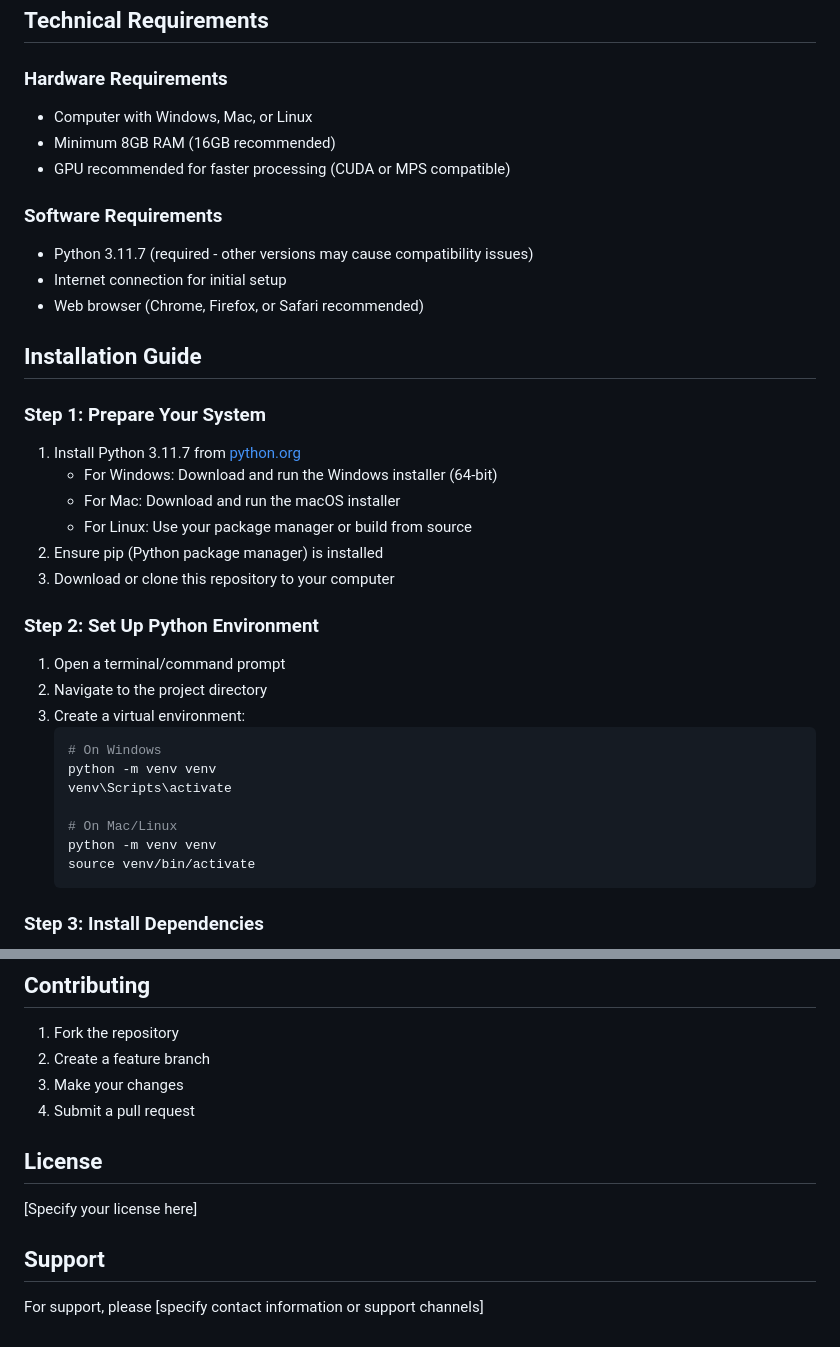
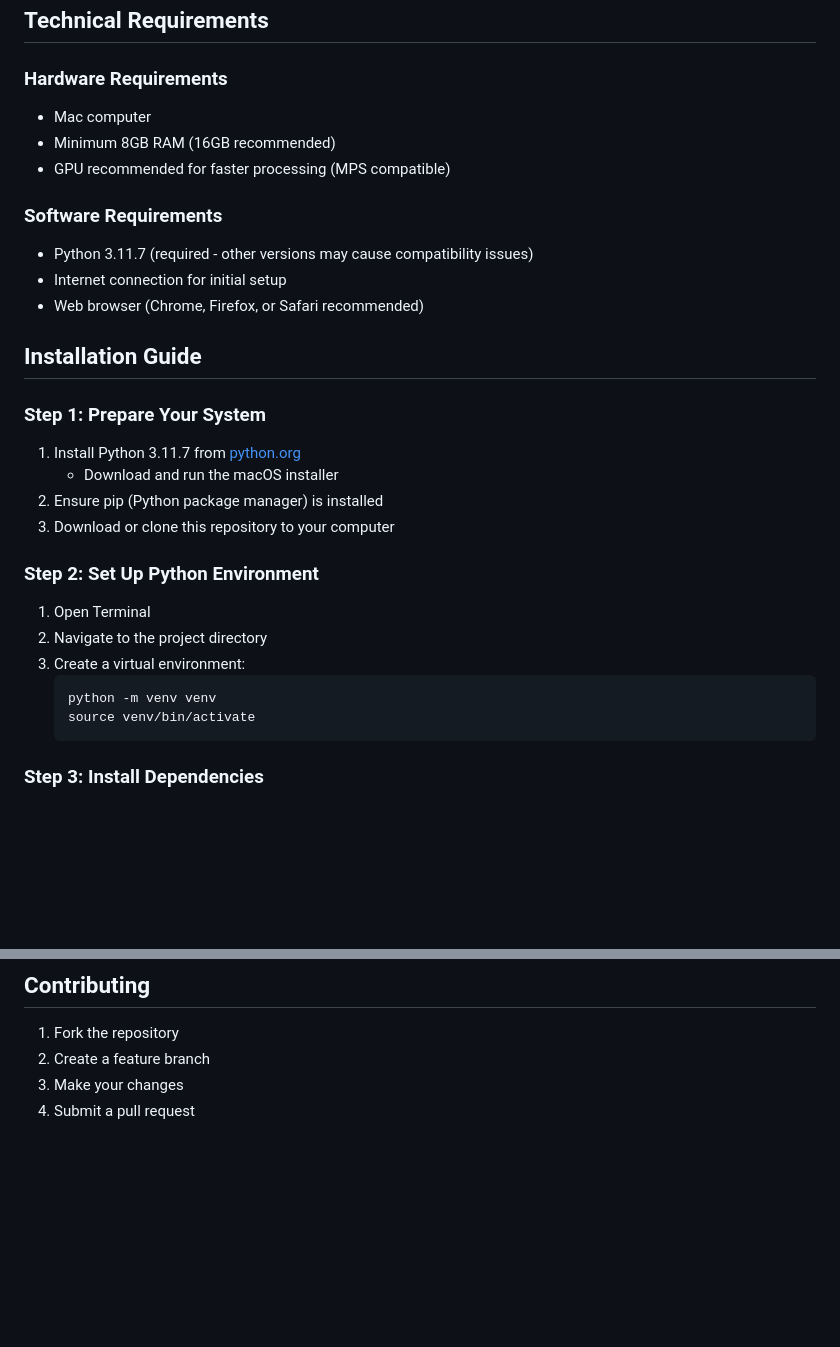
Before and after one commit to nl3wanglab/PIE-Project, a Markdown page: README.md, 2 parts joined by grey strips. GitHub-like rendering; blank space fills up the shorter version.

````diff
--- a/README.md
+++ b/README.md
@@ -14,9 +14,9 @@ This tool provides comprehensive analysis of parent-child interactions by:
 ## Technical Requirements
 
 ### Hardware Requirements
-- Computer with Windows, Mac, or Linux
+- Mac computer
 - Minimum 8GB RAM (16GB recommended)
-- GPU recommended for faster processing (CUDA or MPS compatible)
+- GPU recommended for faster processing (MPS compatible)
 
 ### Software Requirements
 - Python 3.11.7 (required - other versions may cause compatibility issues)
@@ -27,22 +27,15 @@ This tool provides comprehensive analysis of parent-child interactions by:
 
 ### Step 1: Prepare Your System
 1. Install Python 3.11.7 from [python.org](https://python.org/downloads/release/python-3117/)
-   - For Windows: Download and run the Windows installer (64-bit)
-   - For Mac: Download and run the macOS installer
-   - For Linux: Use your package manager or build from source
+   - Download and run the macOS installer
 2. Ensure pip (Python package manager) is installed
 3. Download or clone this repository to your computer
 
 ### Step 2: Set Up Python Environment
-1. Open a terminal/command prompt
+1. Open Terminal
 2. Navigate to the project directory
 3. Create a virtual environment:
    ```bash
-   # On Windows
-   python -m venv venv
-   venv\Scripts\activate
-
-   # On Mac/Linux
    python -m venv venv
    source venv/bin/activate
    ```
@@ -180,9 +218,3 @@ The system will:
 2. Create a feature branch
 3. Make your changes
 4. Submit a pull request
-
-## License
-[Specify your license here]
-
-## Support
-For support, please [specify contact information or support channels]
````
Also changed, not shown: other parts of README.md (+51 -6 lines).
